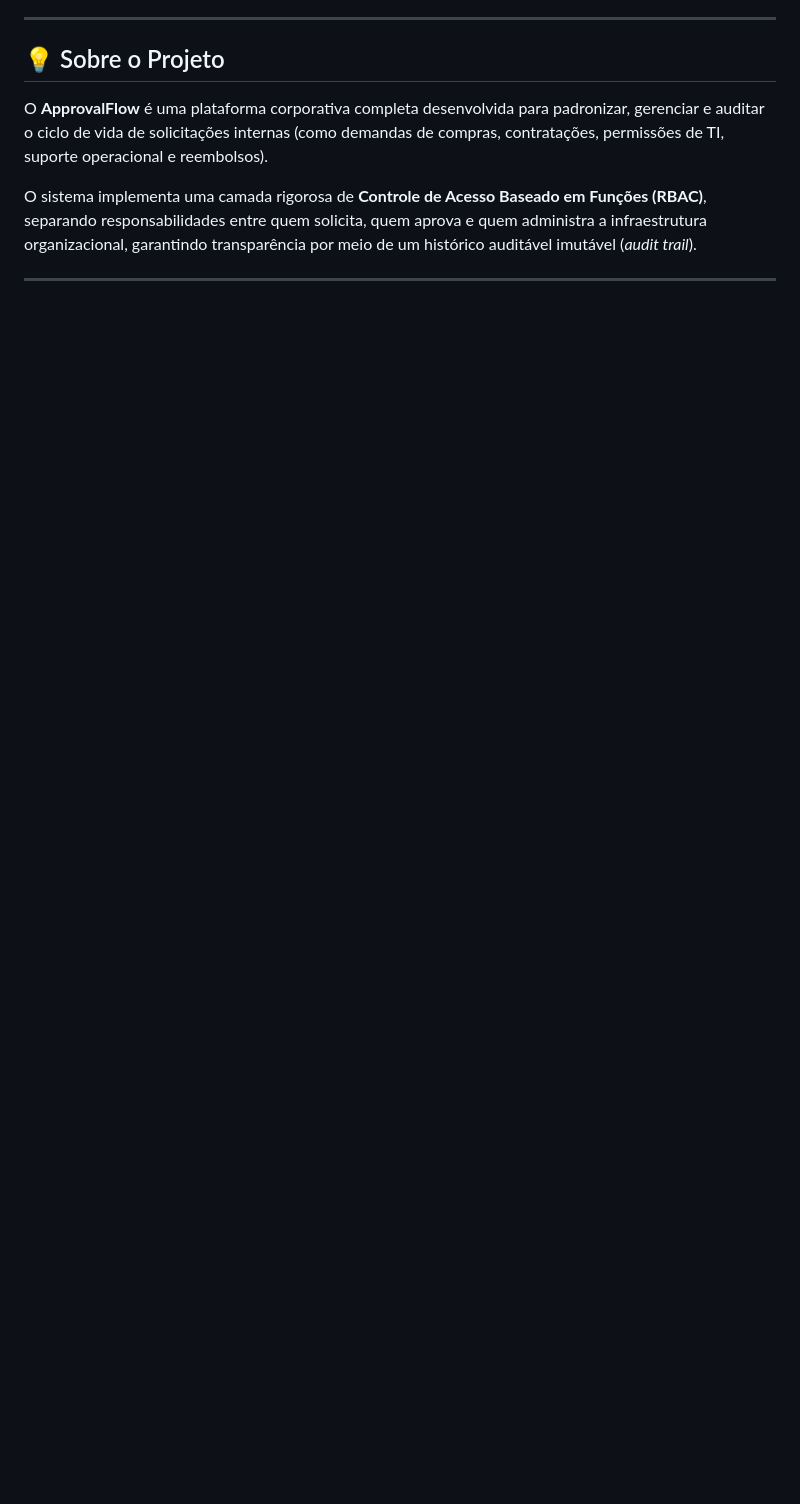
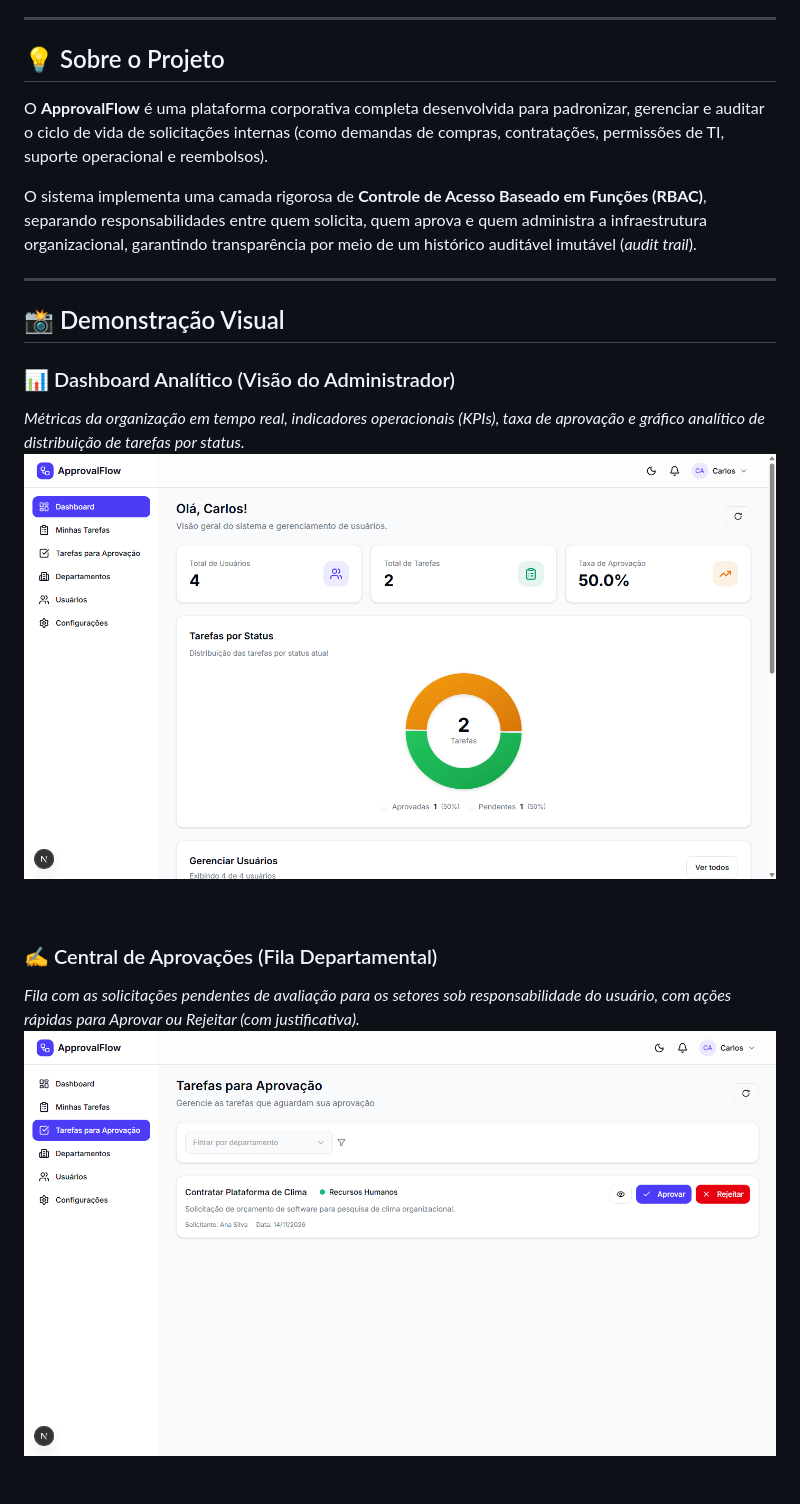
Before and after one commit to lucasferreirafs/approval-flow, a Markdown page: README.md, the part around one of its changes. Rendered like a GitHub page; pictures changed too: docs/screenshots/approvals.png (added), docs/screenshots/dashboard.png (added); blank space fills up the shorter version.

Commit message:
docs: add visual demonstration screenshots and update README documentation

```diff
--- a/README.md
+++ b/README.md
@@ -36,3 +43,18 @@
 O **ApprovalFlow** é uma plataforma corporativa completa desenvolvida para padronizar, gerenciar e auditar o ciclo de vida de solicitações internas (como demandas de compras, contratações, permissões de TI, suporte operacional e reembolsos).
 
 O sistema implementa uma camada rigorosa de **Controle de Acesso Baseado em Funções (RBAC)**, separando responsabilidades entre quem solicita, quem aprova e quem administra a infraestrutura organizacional, garantindo transparência por meio de um histórico auditável imutável (*audit trail*).
+
+---
+
+## 📸 Demonstração Visual
+
+### 📊 Dashboard Analítico (Visão do Administrador)
+*Métricas da organização em tempo real, indicadores operacionais (KPIs), taxa de aprovação e gráfico analítico de distribuição de tarefas por status.*
+![Dashboard Analítico](docs/screenshots/dashboard.png)
+
+<br />
+
+### ✍️ Central de Aprovações (Fila Departamental)
+*Fila com as solicitações pendentes de avaliação para os setores sob responsabilidade do usuário, com ações rápidas para Aprovar ou Rejeitar (com justificativa).*
+![Fila de Aprovações](docs/screenshots/approvals.png)
+
```
Also changed, not shown: other parts of README.md (+31 -19 lines), docs/screenshots/preview.png (added), docs/screenshots/register.png (added), docs/screenshots/tasks.png (added).
